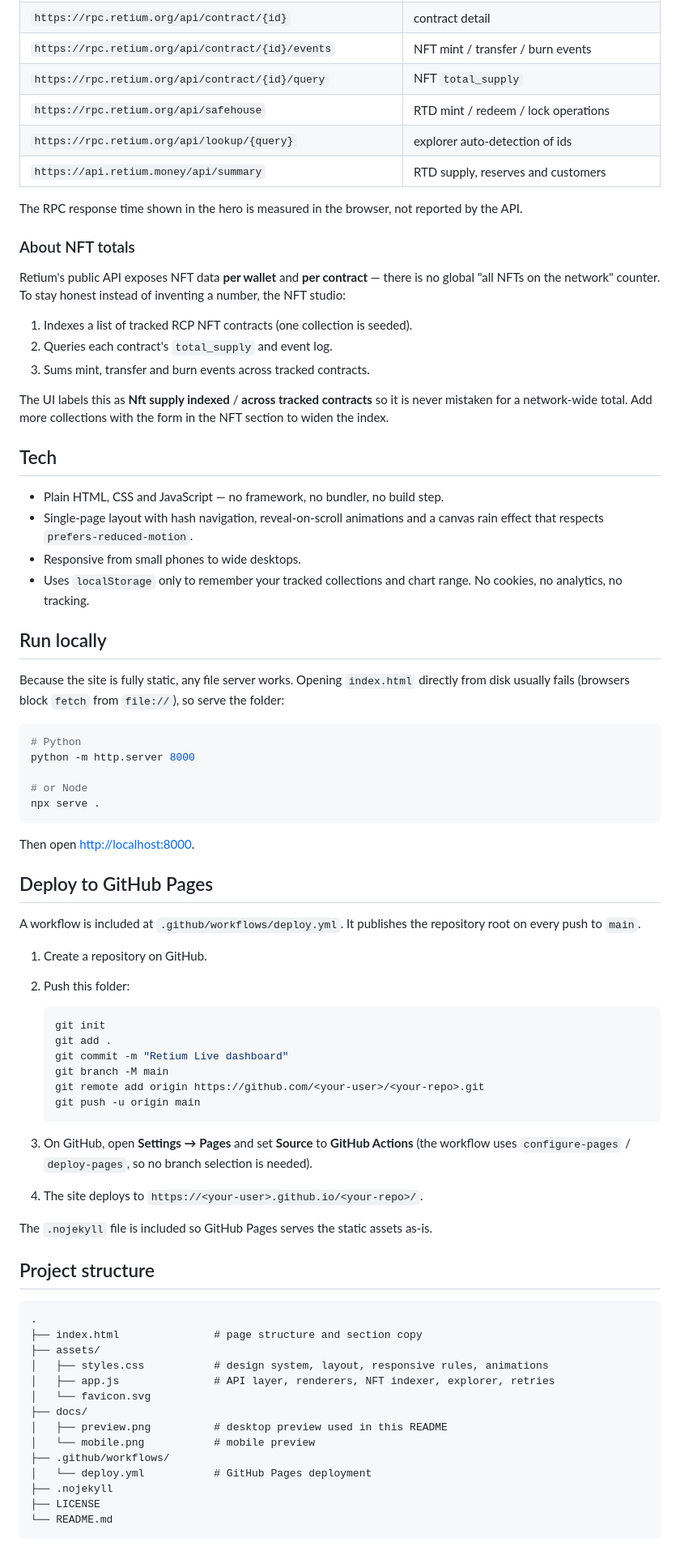
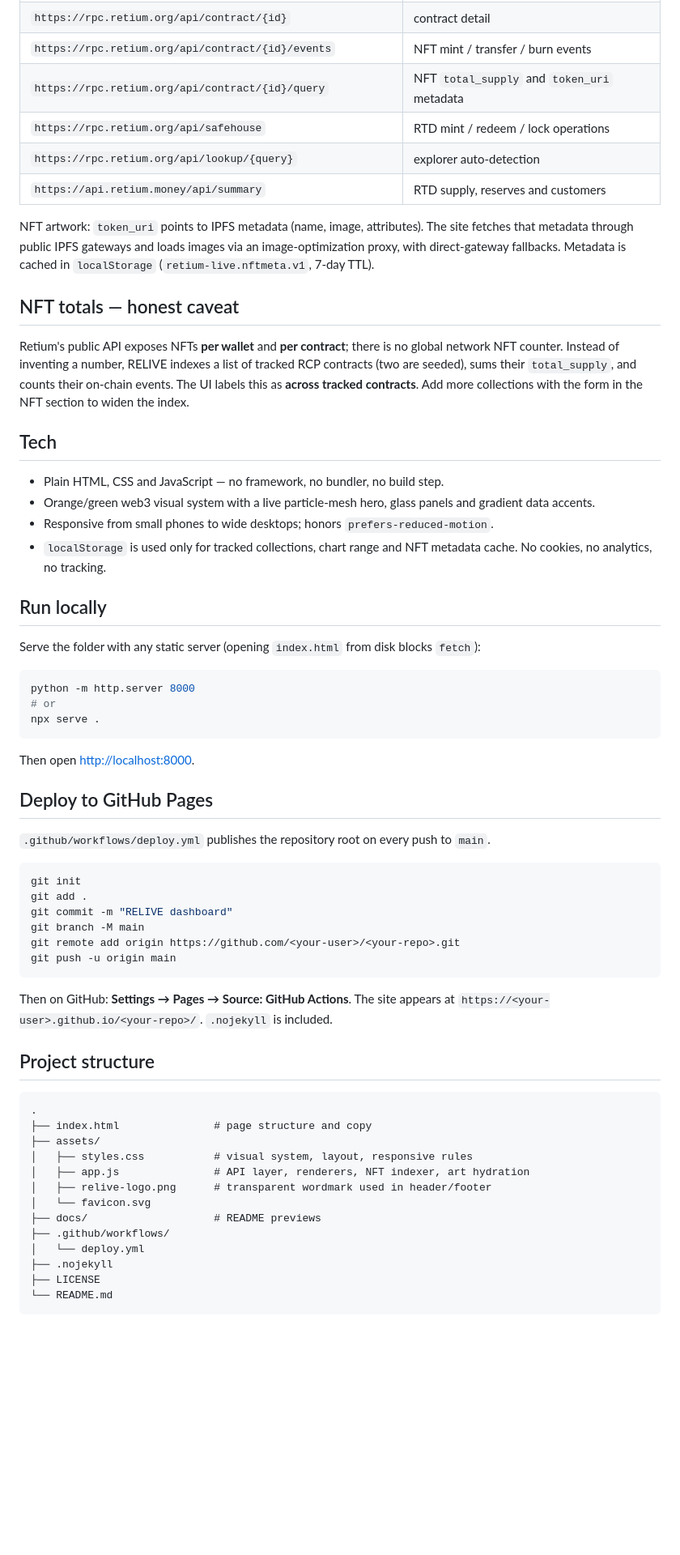
Before and after one commit to Egt69/relive, a Markdown page: README.md, the part around one of its changes. Shown at 81% size. Rendered like a GitHub page; blank space fills up the shorter version.

````diff
--- a/README.md
+++ b/README.md
@@ -41,39 +50,31 @@ All data is fetched client-side, directly from Retium's public endpoints. Both A
 | `https://rpc.retium.org/api/block/{id}` | block detail |
 | `https://rpc.retium.org/api/contract/{id}` | contract detail |
 | `https://rpc.retium.org/api/contract/{id}/events` | NFT mint / transfer / burn events |
-| `https://rpc.retium.org/api/contract/{id}/query` | NFT `total_supply` |
+| `https://rpc.retium.org/api/contract/{id}/query` | NFT `total_supply` and `token_uri` metadata |
 | `https://rpc.retium.org/api/safehouse` | RTD mint / redeem / lock operations |
-| `https://rpc.retium.org/api/lookup/{query}` | explorer auto-detection of ids |
+| `https://rpc.retium.org/api/lookup/{query}` | explorer auto-detection |
 | `https://api.retium.money/api/summary` | RTD supply, reserves and customers |
 
-The RPC response time shown in the hero is measured in the browser, not reported by the API.
+NFT artwork: `token_uri` points to IPFS metadata (name, image, attributes). The site fetches that metadata through public IPFS gateways and loads images via an image-optimization proxy, with direct-gateway fallbacks. Metadata is cached in `localStorage` (`retium-live.nftmeta.v1`, 7-day TTL).
 
-### About NFT totals
+## NFT totals — honest caveat
 
-Retium's public API exposes NFT data **per wallet** and **per contract** — there is no global "all NFTs on the network" counter. To stay honest instead of inventing a number, the NFT studio:
-
-1. Indexes a list of tracked RCP NFT contracts (one collection is seeded).
-2. Queries each contract's `total_supply` and event log.
-3. Sums mint, transfer and burn events across tracked contracts.
-
-The UI labels this as **Nft supply indexed** / **across tracked contracts** so it is never mistaken for a network-wide total. Add more collections with the form in the NFT section to widen the index.
+Retium's public API exposes NFTs **per wallet** and **per contract**; there is no global network NFT counter. Instead of inventing a number, RELIVE indexes a list of tracked RCP contracts (two are seeded), sums their `total_supply`, and counts their on-chain events. The UI labels this as **across tracked contracts**. Add more collections with the form in the NFT section to widen the index.
 
 ## Tech
 
 - Plain HTML, CSS and JavaScript — no framework, no bundler, no build step.
-- Single-page layout with hash navigation, reveal-on-scroll animations and a canvas rain effect that respects `prefers-reduced-motion`.
-- Responsive from small phones to wide desktops.
-- Uses `localStorage` only to remember your tracked collections and chart range. No cookies, no analytics, no tracking.
+- Orange/green web3 visual system with a live particle-mesh hero, glass panels and gradient data accents.
+- Responsive from small phones to wide desktops; honors `prefers-reduced-motion`.
+- `localStorage` is used only for tracked collections, chart range and NFT metadata cache. No cookies, no analytics, no tracking.
 
 ## Run locally
 
-Because the site is fully static, any file server works. Opening `index.html` directly from disk usually fails (browsers block `fetch` from `file://`), so serve the folder:
+Serve the folder with any static server (opening `index.html` from disk blocks `fetch`):
 
 ```bash
-# Python
 python -m http.server 8000
-
-# or Node
+# or
 npx serve .
 ```
 
@@ -81,39 +82,32 @@ Then open <http://localhost:8000>.
 
 ## Deploy to GitHub Pages
 
-A workflow is included at `.github/workflows/deploy.yml`. It publishes the repository root on every push to `main`.
+`.github/workflows/deploy.yml` publishes the repository root on every push to `main`.
 
-1. Create a repository on GitHub.
-2. Push this folder:
+```bash
+git init
+git add .
+git commit -m "RELIVE dashboard"
+git branch -M main
+git remote add origin https://github.com/<your-user>/<your-repo>.git
+git push -u origin main
+```
 
-   ```bash
-   git init
-   git add .
-   git commit -m "Retium Live dashboard"
-   git branch -M main
-   git remote add origin https://github.com/<your-user>/<your-repo>.git
-   git push -u origin main
-   ```
-
-3. On GitHub, open **Settings → Pages** and set **Source** to **GitHub Actions** (the workflow uses `configure-pages` / `deploy-pages`, so no branch selection is needed).
-4. The site deploys to `https://<your-user>.github.io/<your-repo>/`.
-
-The `.nojekyll` file is included so GitHub Pages serves the static assets as-is.
+Then on GitHub: **Settings → Pages → Source: GitHub Actions**. The site appears at `https://<your-user>.github.io/<your-repo>/`. `.nojekyll` is included.
 
 ## Project structure
 
 ```
 .
-├── index.html               # page structure and section copy
+├── index.html               # page structure and copy
 ├── assets/
-│   ├── styles.css           # design system, layout, responsive rules, animations
-│   ├── app.js               # API layer, renderers, NFT indexer, explorer, retries
+│   ├── styles.css           # visual system, layout, responsive rules
+│   ├── app.js               # API layer, renderers, NFT indexer, art hydration
+│   ├── relive-logo.png      # transparent wordmark used in header/footer
 │   └── favicon.svg
-├── docs/
-│   ├── preview.png          # desktop preview used in this README
-│   └── mobile.png           # mobile preview
+├── docs/                    # README previews
 ├── .github/workflows/
-│   └── deploy.yml           # GitHub Pages deployment
+│   └── deploy.yml
 ├── .nojekyll
 ├── LICENSE
 └── README.md
````
Also changed, not shown: other parts of README.md (+30 -21 lines), assets/relive-logo.png (added), docs/mobile.png, docs/preview.png, 6 other files.
